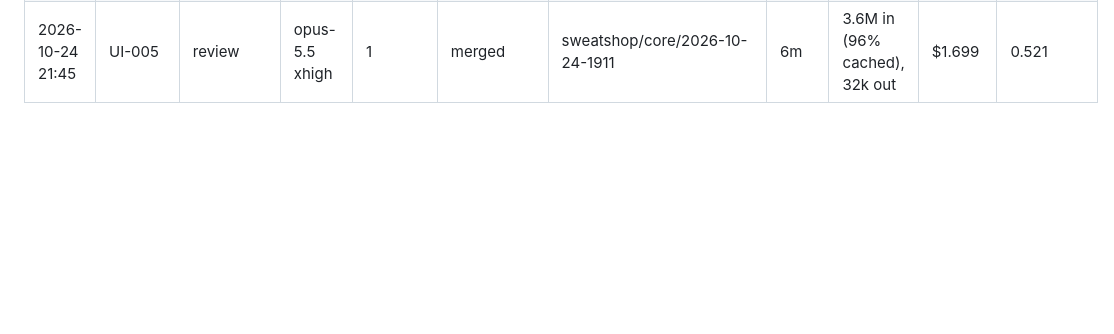
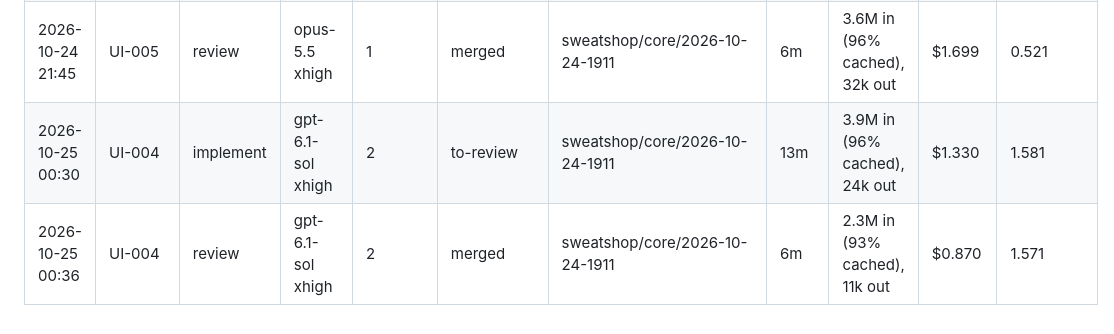
Before and after one commit to Laginho/P-Chess, a Markdown page: docs/run-log/run-log.md, the part around the change. Rendered like a GitHub page; blank space fills up the shorter version.

```diff
--- a/docs/run-log/run-log.md
+++ b/docs/run-log/run-log.md
@@ -65,3 +65,5 @@
 | 2026-10-24 21:34 | UI-004 | review | opus-5.5 xhigh | 2 | failed (incomplete handoff), blocked | sweatshop/core/2026-10-24-1911 | 13m | 5.1M in (96% cached), 56k out | $2.821 | 0.783 |
 | 2026-10-24 21:39 | UI-005 | implement | opus-5.5 high | 1 | to-review | sweatshop/core/2026-10-24-1911 | 4m | 1.6M in (96% cached), 12k out | $1.034 | 0.520 |
 | 2026-10-24 21:45 | UI-005 | review | opus-5.5 xhigh | 1 | merged | sweatshop/core/2026-10-24-1911 | 6m | 3.6M in (96% cached), 32k out | $1.699 | 0.521 |
+| 2026-10-25 00:30 | UI-004 | implement | gpt-6.1-sol xhigh | 2 | to-review | sweatshop/core/2026-10-24-1911 | 13m | 3.9M in (96% cached), 24k out | $1.330 | 1.581 |
+| 2026-10-25 00:36 | UI-004 | review | gpt-6.1-sol xhigh | 2 | merged | sweatshop/core/2026-10-24-1911 | 6m | 2.3M in (93% cached), 11k out | $0.870 | 1.571 |
```
Also changed, not shown: .scratch/interventions.md (+2 -0 lines), .scratch/reopen-attribution.md (+1 -0 lines).
